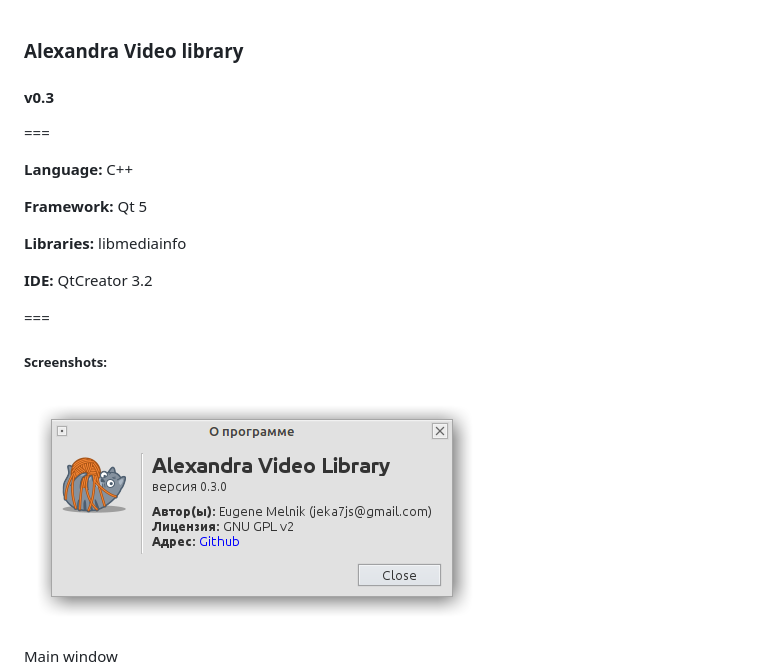
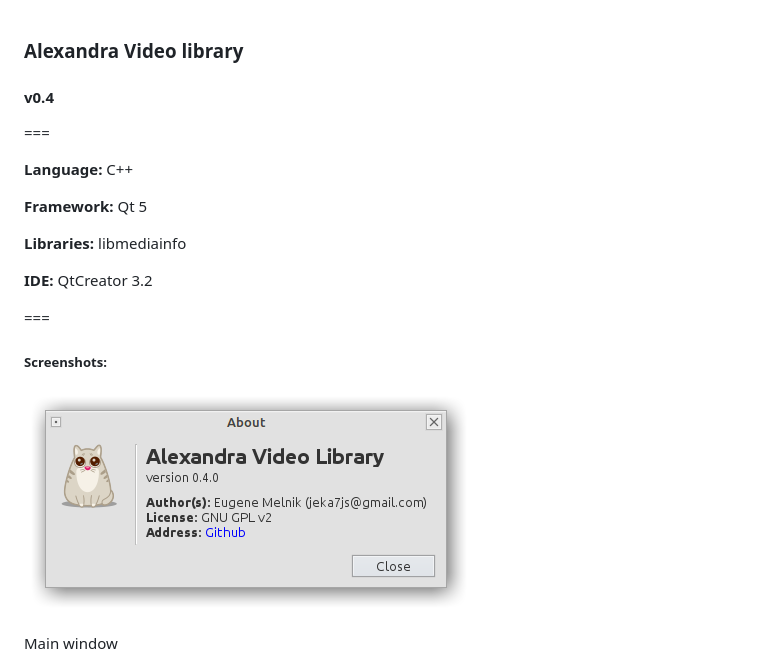
Before and after one commit to eugene-melnik/alexandra, a Markdown page: README.md, the part around the change. Rendered like a GitHub page; pictures changed too: scr/00_AboutWindow.png.

```diff
--- a/README.md
+++ b/README.md
@@ -1,5 +1,5 @@
 ### Alexandra Video library
-#### v0.3
+#### v0.4
 
 ===
 
```
